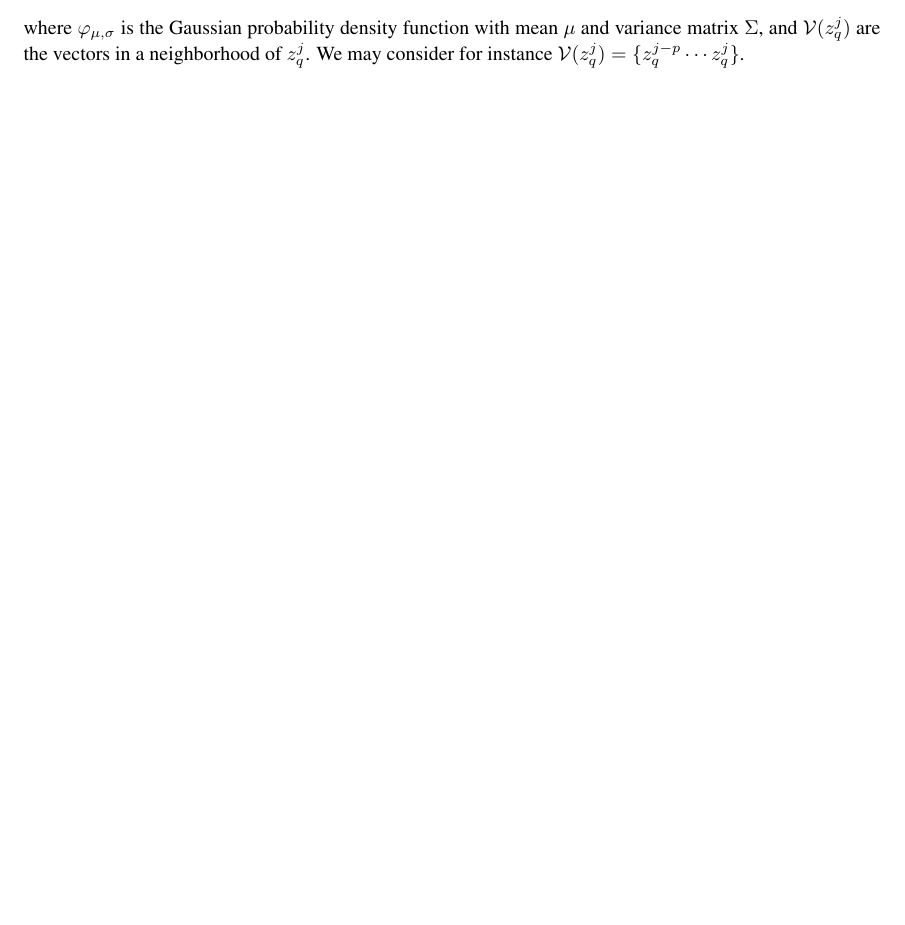
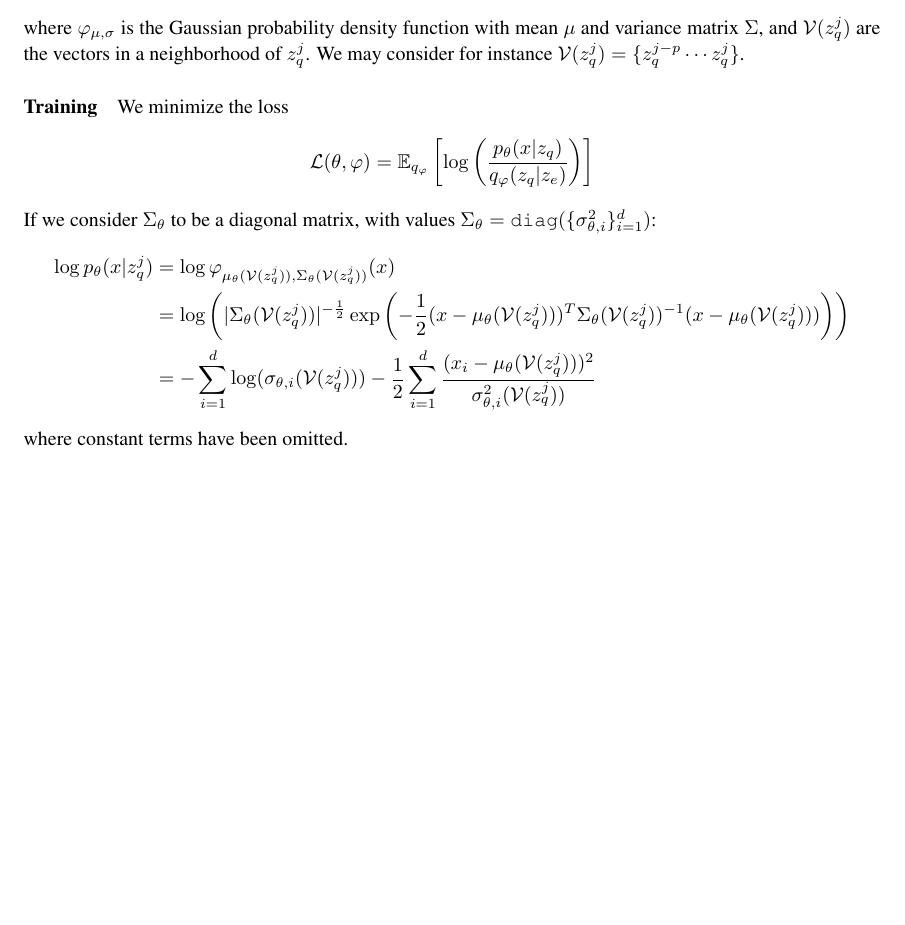
Before and after one commit to sylvainlc/21-vqvae, a LaTeX paper (vqvae.tex): part of page 2 of 8, cut so that both start at the same text, the shorter picture padded with empty space. Compiled offline with pdfLaTeX.

Commit message:
Add training paragraph

```diff
--- a/vqvae.tex
+++ b/vqvae.tex
@@ -264,6 +264,19 @@ $$
 where $\varphi_{\mu,\sigma}$ is the Gaussian probability density function with mean $\mu$ and variance matrix $\Sigma$,
 and $\vois(z_q^j)$ are the vectors in a neighborhood of  $z_q^j$. We may consider for instance $\vois(z_q^j) = \{z_q^{j-p} \cdots z_q^j\}$.
 
+\paragraph{Training}
+We minimize the loss
+$$
+\mathcal{L}(\theta, \varphi) = \mathbb{E}_{q_\varphi} \left[ \log\left(\frac{p_\theta(x|z_q)}{q_\varphi(z_q|z_e)}\right) \right]
+$$
+If we consider $\Sigma_\theta$ to be a diagonal matrix, with values $\Sigma_\theta = \texttt{diag}(\{\sigma_{\theta, i}^2\}_{i=1}^d)$:
+\begin{align*}
+    \log p_\theta(x|z_q^j) &= \log \varphi_{\mu_\theta(\vois(z_q^j)),\Sigma_\theta(\vois(z_q^j))}(x) \\
+			   &= \log\left(|\Sigma_\theta(\vois(z_q^j))|^{-\frac{1}{2}} \exp\left(-\frac{1}{2}(x - \mu_\theta(\vois(z_q^j)))^T \Sigma_\theta(\vois(z_q^j))^{-1} (x - \mu_\theta(\vois(z_q^j))) \right)\right) \\
+			   &= -\sum_{i=1}^d \log(\sigma_{\theta, i}(\vois(z_q^j))) -\frac{1}{2} \sum_{i=1}^d \frac{(x_i - \mu_\theta(\vois(z_q^j)))^2}{\sigma_{\theta, i}^2(\vois(z_q^j))}
+\end{align*}
+where constant terms have been omitted.
+
 %where $\|z_\rme^{k}-\rme_i\|^2_{\Omega} = (z_\rme^{k}-\rme_i)^T\Omega (z_\rme^{k}-\rme_i)$. This mean-field variational distribution assumes that the latent $(z_q^1,\ldots, z_q^m)$ are independent given $(X^1,\ldots,X^n)$ and $(z_\rme^1,\ldots, z_\rme^m)$.
 %The variational posterior can be defined as a marginal distribution, $q_\phi(z_q|x) = \int
 %\bar{q}_\phi (z_q, z_\rme |x) \rmd z_\rme$, where $\bar{q}_\phi(z_q,z_\rme|x)$ has an explicit closed-form.
```
